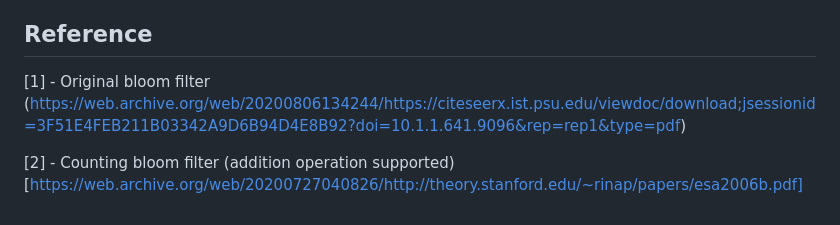
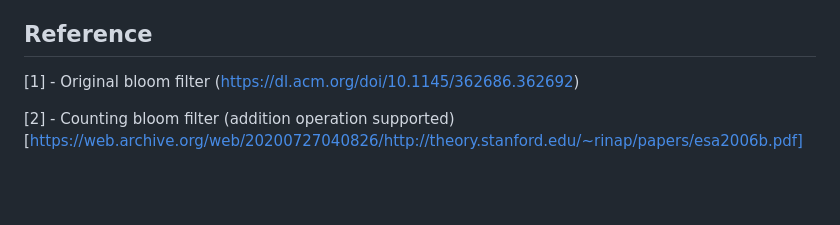
Before and after one commit to beyonddream/beyonddream.github.io, a Markdown page: posts/post-8.md, the part around the change. GitHub-like rendering; blank space fills up the shorter version.

Commit message:
fix the link

```diff
--- a/posts/post-8.md
+++ b/posts/post-8.md
@@ -97,6 +97,6 @@ In the original paper, the author uses the example of 500,000 words to be hypena
 
 ## Reference
 
-[1] - Original bloom filter (https://web.archive.org/web/20200806134244/https://citeseerx.ist.psu.edu/viewdoc/download;jsessionid=3F51E4FEB211B03342A9D6B94D4E8B92?doi=10.1.1.641.9096&rep=rep1&type=pdf)
+[1] - Original bloom filter (https://dl.acm.org/doi/10.1145/362686.362692)
 
 [2] - Counting bloom filter (addition operation supported) [https://web.archive.org/web/20200727040826/http://theory.stanford.edu/~rinap/papers/esa2006b.pdf]
```
